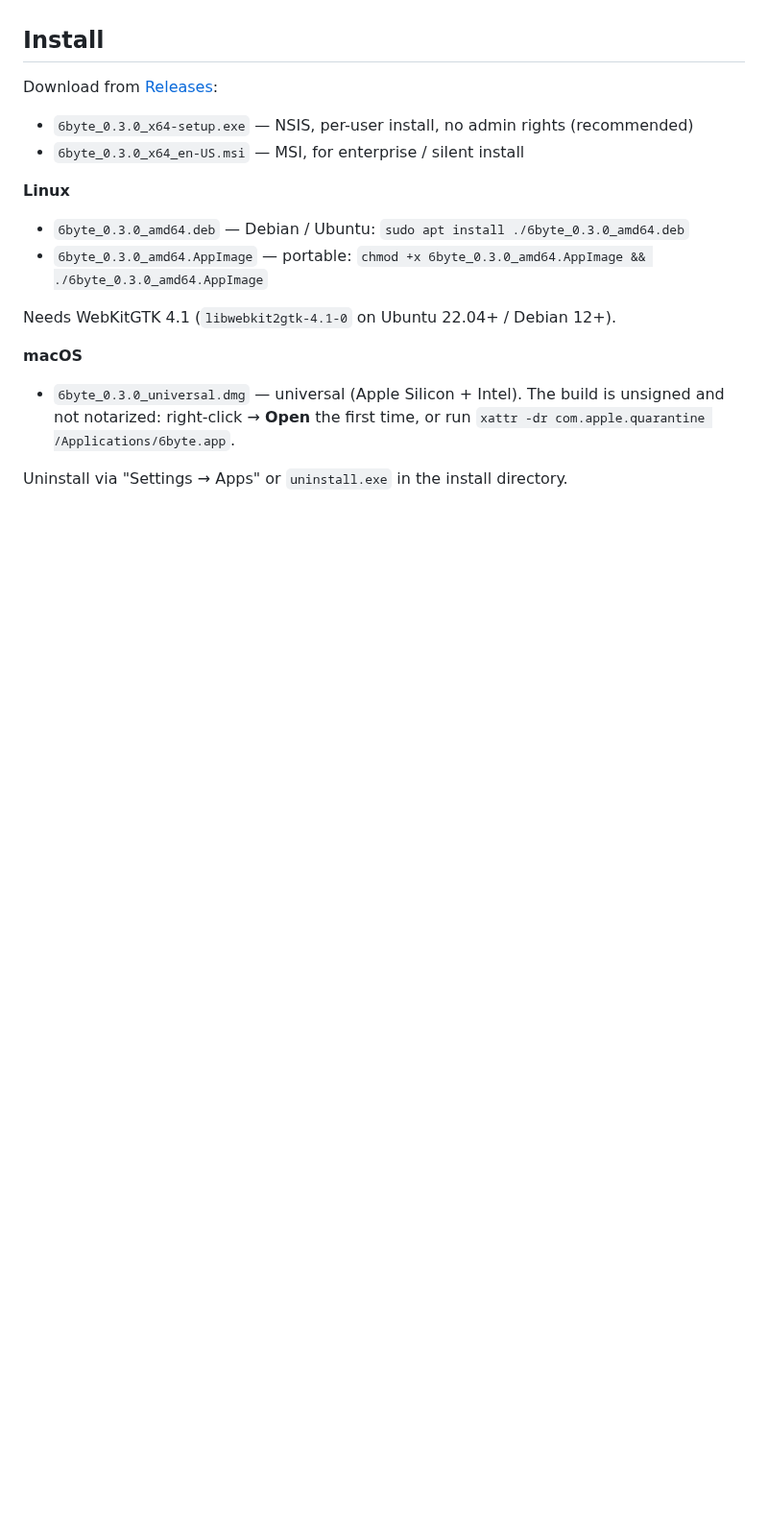
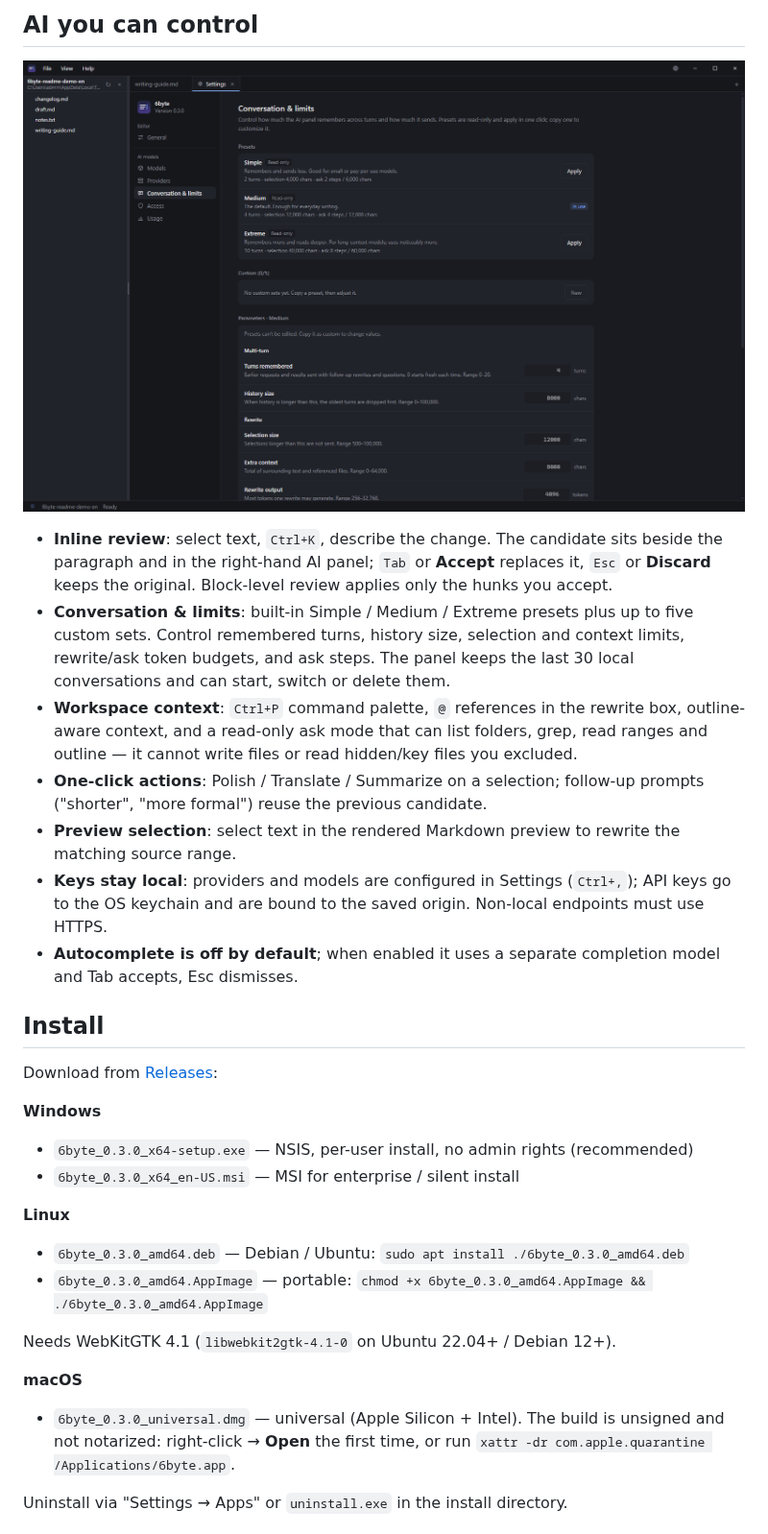
Before and after one commit to wufangqi/6byte, a Markdown page: README.md, the part around one of its changes. Shown at 96% size. Rendered like a GitHub page; pictures changed too: docs/assets/settings-en.png (added); blank space fills up the shorter version.

```diff
--- a/README.md
+++ b/README.md
@@ -29,10 +41,23 @@
+## AI you can control
+
+![Settings tab with conversation history and send limits](./docs/assets/settings-en.png)
+
+- **Inline review**: select text, `Ctrl+K`, describe the change. The candidate sits beside the paragraph and in the right-hand AI panel; `Tab` or **Accept** replaces it, `Esc` or **Discard** keeps the original. Block-level review applies only the hunks you accept.
+- **Conversation & limits**: built-in Simple / Medium / Extreme presets plus up to five custom sets. Control remembered turns, history size, selection and context limits, rewrite/ask token budgets, and ask steps. The panel keeps the last 30 local conversations and can start, switch or delete them.
+- **Workspace context**: `Ctrl+P` command palette, `@` references in the rewrite box, outline-aware context, and a read-only ask mode that can list folders, grep, read ranges and outline — it cannot write files or read hidden/key files you excluded.
+- **One-click actions**: Polish / Translate / Summarize on a selection; follow-up prompts ("shorter", "more formal") reuse the previous candidate.
+- **Preview selection**: select text in the rendered Markdown preview to rewrite the matching source range.
+- **Keys stay local**: providers and models are configured in Settings (`Ctrl+,`); API keys go to the OS keychain and are bound to the saved origin. Non-local endpoints must use HTTPS.
+- **Autocomplete is off by default**; when enabled it uses a separate completion model and Tab accepts, Esc dismisses.
 
 ## Install
 
 Download from [Releases](https://github.com/wufangqi/6byte/releases/latest):
 
+**Windows**
+
 - `6byte_0.3.0_x64-setup.exe` — NSIS, per-user install, no admin rights (recommended)
-- `6byte_0.3.0_x64_en-US.msi` — MSI, for enterprise / silent install
+- `6byte_0.3.0_x64_en-US.msi` — MSI for enterprise / silent install
 
 **Linux**
 
```
Also changed, not shown: other parts of README.md (+41 -24 lines), README.zh.md (+61 -29 lines), docs/assets/editor-en.png (added), docs/assets/editor-zh.png (added), docs/assets/hero-en.png (added), docs/assets/hero-zh.png (added), docs/assets/settings-zh.png (added).
